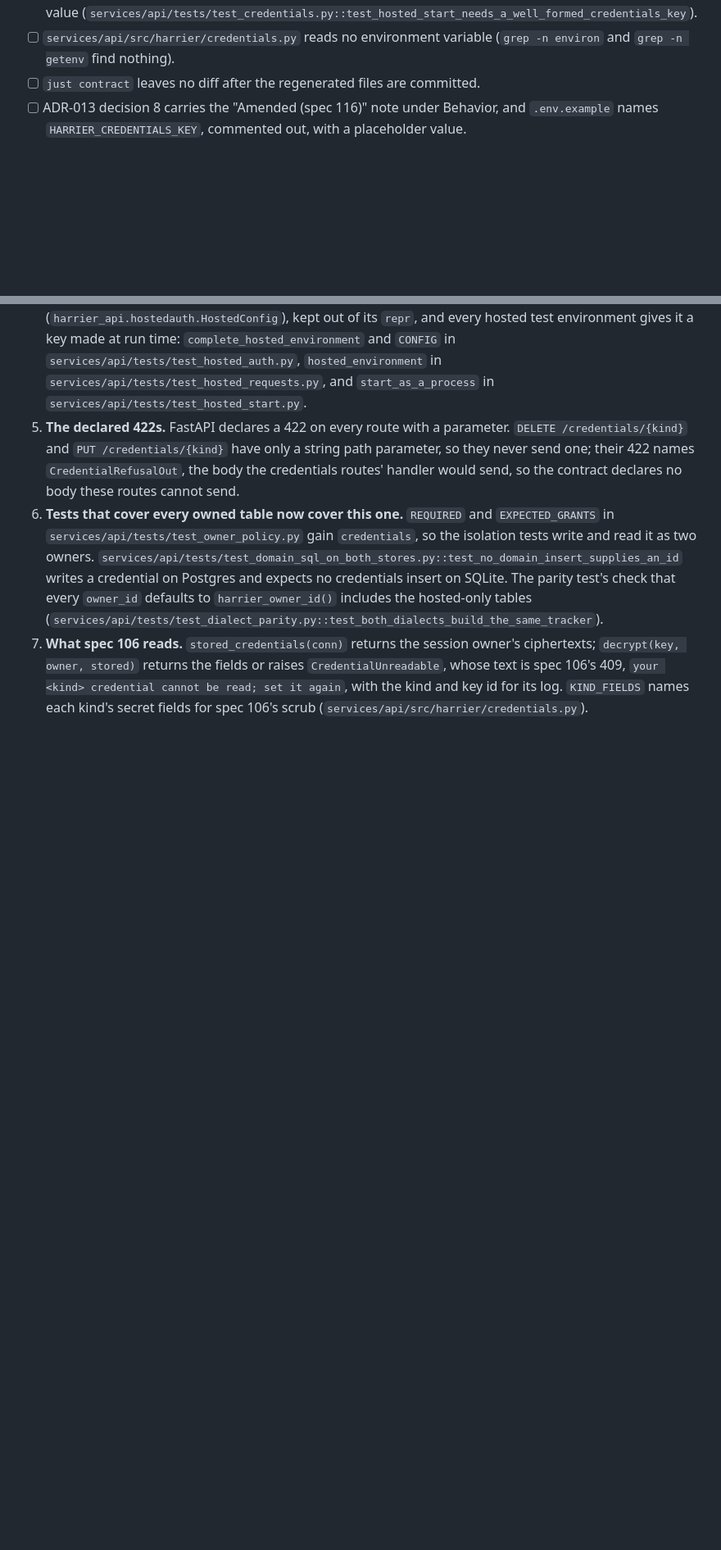
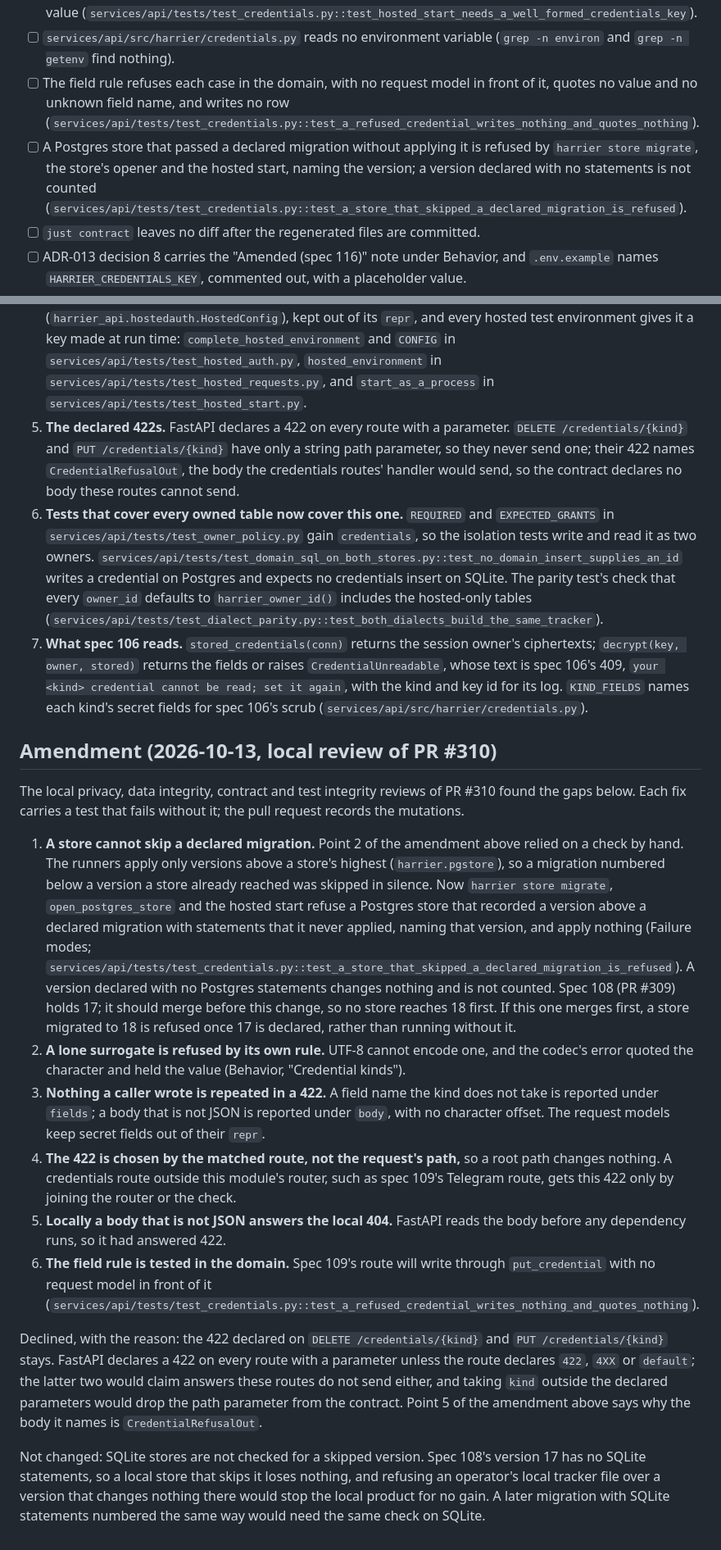
Before and after one commit to akin-oz/harrier, a Markdown page: specs/116-tenant-credentials-are-stored-encrypted.md, 2 parts joined by grey strips. Shown at 82% size. Drawn GitHub-style; blank space fills up the shorter version.

Commit message:
Amend spec 116 with the local reviews of PR #310
The skipped-migration refusal, the lone surrogate rule, what a 422 never repeats, the 422 chosen by route, the local 404 for a body that is not JSON, the declined 422 removal and the SQLite limitation.

Spec: 116

```diff
--- a/specs/116-tenant-credentials-are-stored-encrypted.md
+++ b/specs/116-tenant-credentials-are-stored-encrypted.md
@@ -298,6 +308,15 @@ Only the API process decrypts, at run start (spec 106)."
       (`services/api/tests/test_credentials.py::test_hosted_start_needs_a_well_formed_credentials_key`).
 - [ ] `services/api/src/harrier/credentials.py` reads no environment
       variable (`grep -n environ` and `grep -n getenv` find nothing).
+- [ ] The field rule refuses each case in the domain, with no request
+      model in front of it, quotes no value and no unknown field name, and
+      writes no row
+      (`services/api/tests/test_credentials.py::test_a_refused_credential_writes_nothing_and_quotes_nothing`).
+- [ ] A Postgres store that passed a declared migration without applying
+      it is refused by `harrier store migrate`, the store's opener and the
+      hosted start, naming the version; a version declared with no
+      statements is not counted
+      (`services/api/tests/test_credentials.py::test_a_store_that_skipped_a_declared_migration_is_refused`).
 - [ ] `just contract` leaves no diff after the regenerated files are
       committed.
 - [ ] ADR-013 decision 8 carries the "Amended (spec 116)" note under
@@ -508,3 +527,55 @@ built, and this section says why.
    `your <kind> credential cannot be read; set it again`, with the kind
    and key id for its log. `KIND_FIELDS` names each kind's secret fields
    for spec 106's scrub (`services/api/src/harrier/credentials.py`).
+
+## Amendment (2026-10-13, local review of PR #310)
+
+The local privacy, data integrity, contract and test integrity reviews
+of PR #310 found the gaps below. Each fix carries a test that fails
+without it; the pull request records the mutations.
+
+1. **A store cannot skip a declared migration.** Point 2 of the amendment
+   above relied on a check by hand. The runners apply only versions above
+   a store's highest (`harrier.pgstore`), so a migration numbered below a
+   version a store already reached was skipped in silence. Now
+   `harrier store migrate`, `open_postgres_store` and the hosted start
+   refuse a Postgres store that recorded a version above a declared
+   migration with statements that it never applied, naming that version,
+   and apply nothing (Failure modes;
+   `services/api/tests/test_credentials.py::test_a_store_that_skipped_a_declared_migration_is_refused`).
+   A version declared with no Postgres statements changes nothing and is
+   not counted. Spec 108 (PR #309) holds 17; it should merge before this
+   change, so no store reaches 18 first. If this one merges first, a store
+   migrated to 18 is refused once 17 is declared, rather than running
+   without it.
+2. **A lone surrogate is refused by its own rule.** UTF-8 cannot encode
+   one, and the codec's error quoted the character and held the value
+   (Behavior, "Credential kinds").
+3. **Nothing a caller wrote is repeated in a 422.** A field name the kind
+   does not take is reported under `fields`; a body that is not JSON is
+   reported under `body`, with no character offset. The request models
+   keep secret fields out of their `repr`.
+4. **The 422 is chosen by the matched route, not the request's path,** so
+   a root path changes nothing. A credentials route outside this module's
+   router, such as spec 109's Telegram route, gets this 422 only by
+   joining the router or the check.
+5. **Locally a body that is not JSON answers the local 404.** FastAPI reads
+   the body before any dependency runs, so it had answered 422.
+6. **The field rule is tested in the domain.** Spec 109's route will write
+   through `put_credential` with no request model in front of it
+   (`services/api/tests/test_credentials.py::test_a_refused_credential_writes_nothing_and_quotes_nothing`).
+
+Declined, with the reason: the 422 declared on `DELETE /credentials/{kind}`
+and `PUT /credentials/{kind}` stays. FastAPI declares a 422 on every route
+with a parameter unless the route declares `422`, `4XX` or `default`; the
+latter two would claim answers these routes do not send either, and taking
+`kind` outside the declared parameters would drop the path parameter from
+the contract. Point 5 of the amendment above says why the body it names is
+`CredentialRefusalOut`.
+
+Not changed: SQLite stores are not checked for a skipped version. Spec
+108's version 17 has no SQLite statements, so a local store that skips it
+loses nothing, and refusing an operator's local tracker file over a
+version that changes nothing there would stop the local product for no
+gain. A later migration with SQLite statements numbered the same way
+would need the same check on SQLite.
```
Also changed, not shown: other parts of specs/116-tenant-credentials-are-stored-encrypted.md (+14 -4 lines).
